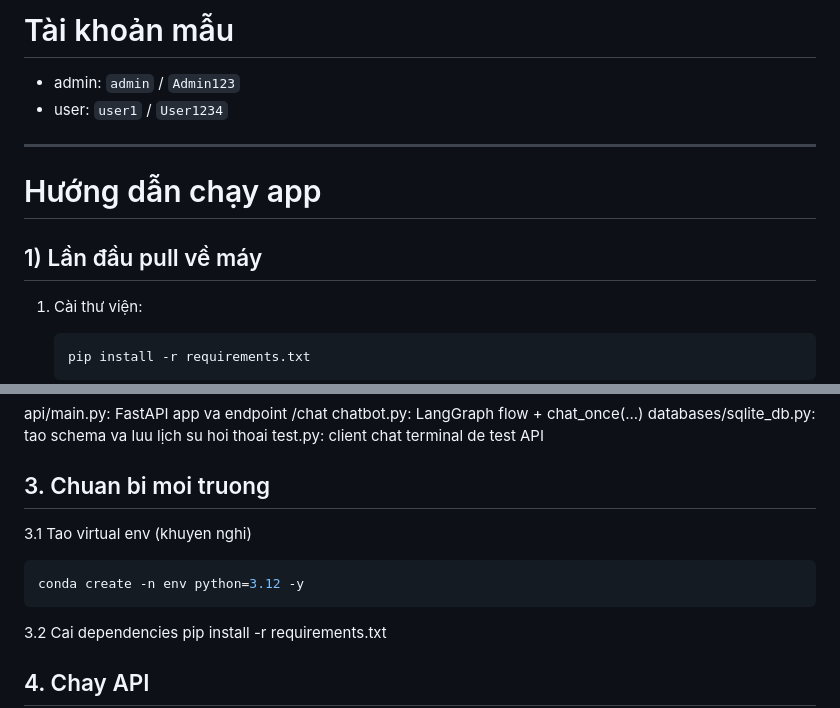
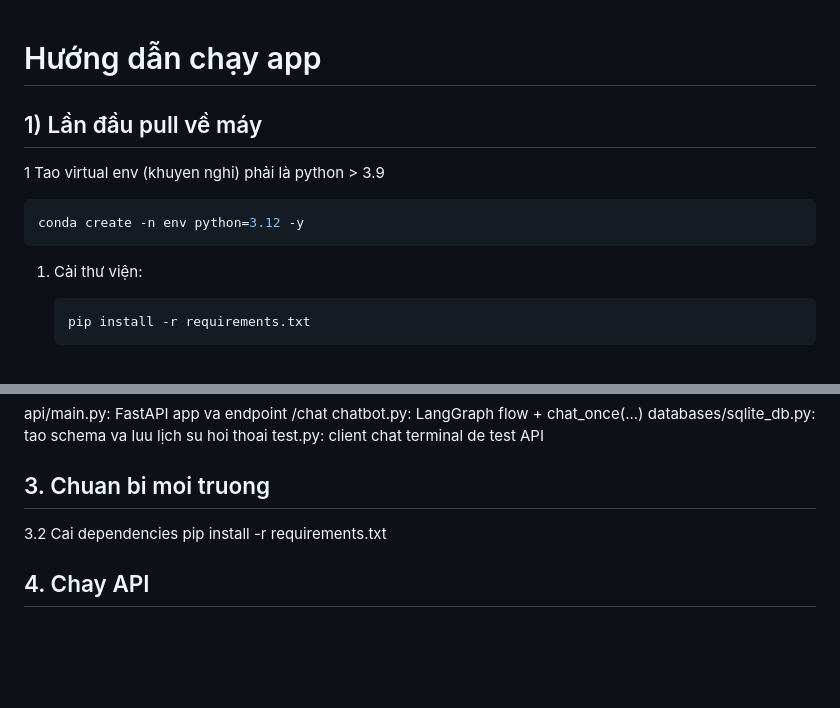
Before and after one commit to nhatminhsk/bakery, a Markdown page: HƯỚNG DẪN CHẠY APP.md, 2 parts joined by grey strips. Rendered like a GitHub page; blank space fills up the shorter version.

Commit message:
update .md

````diff
--- a/HƯỚNG DẪN CHẠY APP.md
+++ b/HƯỚNG DẪN CHẠY APP.md
@@ -1,13 +1,10 @@
-# Tài khoản mẫu
-
-- admin: `admin` / `Admin123`
-- user: `user1` / `User1234`
-
----
-
 # Hướng dẫn chạy app
 
 ## 1) Lần đầu pull về máy
+1 Tao virtual env (khuyen nghi) phải là python > 3.9
+```bash
+conda create -n env python=3.12 -y
+```
 
 1. Cài thư viện:
 
@@ -77,10 +74,7 @@ chatbot.py: LangGraph flow + chat_once(...)
 databases/sqlite_db.py: tao schema va luu lịch su hoi thoai
 test.py: client chat terminal de test API
 ## 3. Chuan bi moi truong
-3.1 Tao virtual env (khuyen nghi)
-```bash
-conda create -n env python=3.12 -y
-```
+
 3.2 Cai dependencies
 pip install -r requirements.txt
 ## 4. Chay API
````
